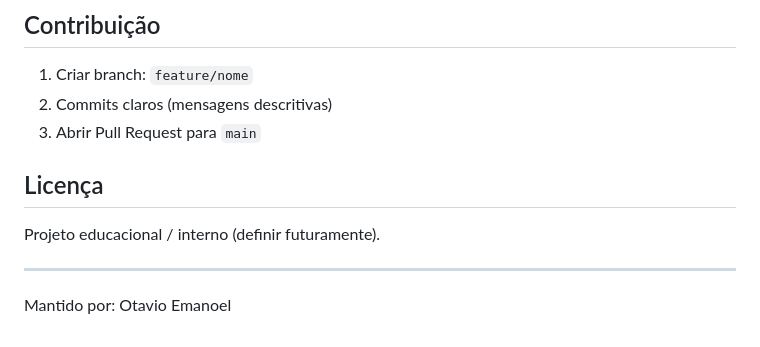
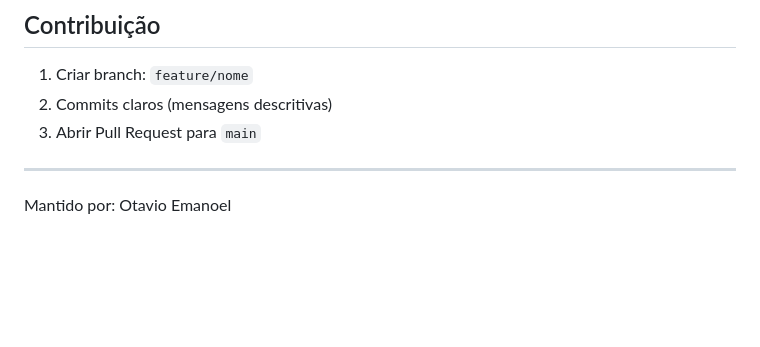
Before and after one commit to Otavio-Emanoel/TalkTo, a Markdown page: README.md, the part around the change. Rendered like a GitHub page; blank space fills up the shorter version.

Commit message:
Remove license section from README
Removed license section from README.

```diff
--- a/README.md
+++ b/README.md
@@ -175,8 +175,5 @@ Infra / Geral:
 2. Commits claros (mensagens descritivas)
 3. Abrir Pull Request para `main`
 
-## Licença
-Projeto educacional / interno (definir futuramente).
-
 ---
 Mantido por: Otavio Emanoel
```
